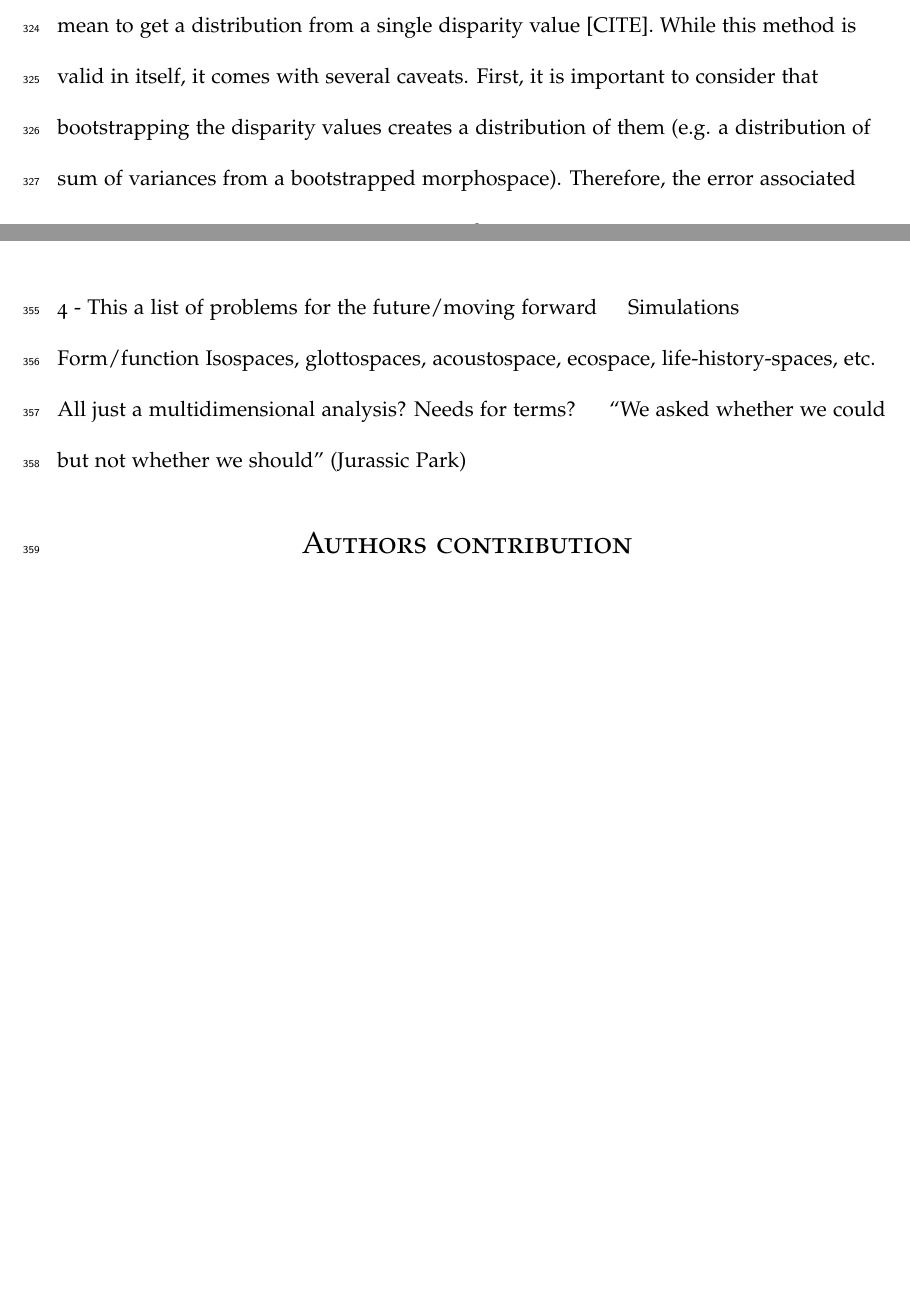
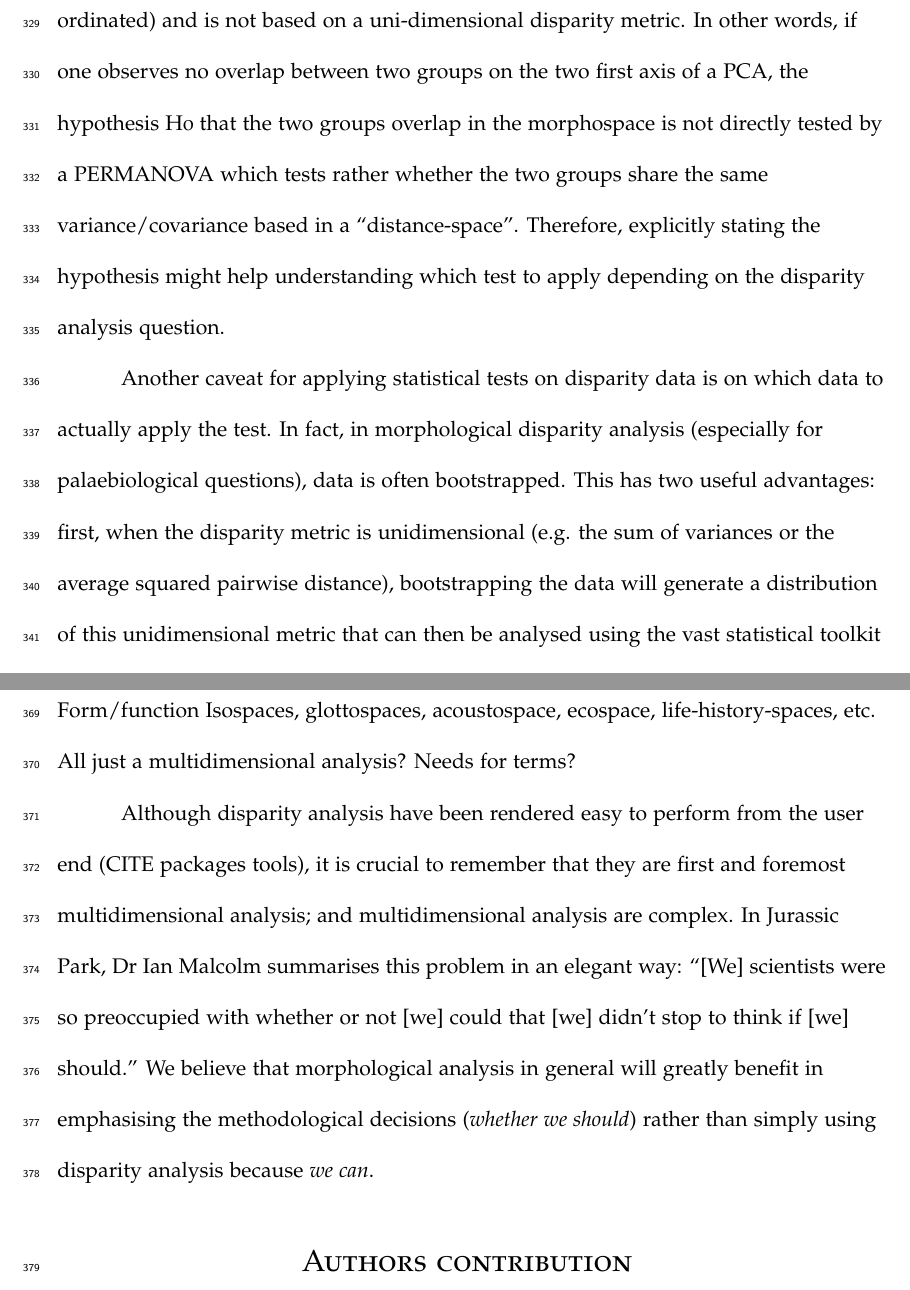
Before and after one commit to TGuillerme/Disparity_Working_Group, a LaTeX paper (Writing/disparity_review.tex): two parts of pages 18 and 20 of 21 before the commit and two parts of pages 19 and 21 of 22 after it, joined at a grey line, cut at the place of the change, the shorter picture padded with empty space. Compiled offline with pdfLaTeX.

Commit message:
tests section

```diff
--- a/Writing/disparity_review.tex
+++ b/Writing/disparity_review.tex
@@ -375,5 +376 @@ On the other hand, some tests (such as permanovas [CITE]) are actually \textit{n
 
-Furthermore, bootstraps are often used in morphological disparity analysis as a mean to get a distribution from a single disparity value [CITE].
-While this method is valid in itself, it comes with several caveats.
-First, it is important to consider that bootstrapping the disparity values creates a distribution of them (e.g. a distribution of sum of variances from a bootstrapped morphospace).
-Therefore, the error associated with the bootstrap is reflecting the ``stability'' of the metric, not the extremes of the distribution of the data (\textit{c.f.} when bootstrapping a disparity distribution; e.g. the distribution of all the distances from centroids from a bootstrapped morphospace).
@@ -382 +379,7 @@ Furthermore, when comparing two groups, the comparison is one of the disparity o
+This test will ignore any eventual ordination (if the data was ordinated) and is not based on a uni-dimensional disparity metric.
+In other words, if one observes no overlap between two groups on the two first axis of a PCA, the hypothesis H0 that the two groups overlap in the morphospace is not directly tested by a PERMANOVA which tests rather whether the two groups share the same variance/covariance based in a ``distance-space''.
+Therefore, explicitly stating the hypothesis might help understanding which test to apply depending on the disparity analysis question.
 
+Another caveat for applying statistical tests on disparity data is on which data to actually apply the test.
+In fact, in morphological disparity analysis (especially for palaebiological questions), data is often bootstrapped.
+This has two useful advantages: first, when the disparity metric is unidimensional (e.g. the sum of variances or the average squared pairwise distance), bootstrapping the data will generate a distribution of this unidimensional metric that can then be analysed using the vast statistical toolkit to compare distributions; second, when the data is scarce (e.g. for palaeontological data), bootstrapping the data will allow to introduce statistical variance and will render the test less sensitive to outliers.
@@ -412,11 +412,19 @@ Outline assumptions of different approaches--make clear caveats
 
-\section{Where do we go from there?}
+
+
+\subsection{Where do we go from there?}
 4 - This a list of problems for the future/moving forward
     Simulations
     Form/function
 Isospaces, glottospaces, acoustospace, ecospace, life-history-spaces, etc. All just a multidimensional analysis? Needs for terms?
 
-``We asked whether we could but not whether we should'' (Jurassic Park)
+
+
+
+%Concluding words:
+Although disparity analysis have been rendered easy to perform from the user end (CITE packages tools), it is crucial to remember that they are first and foremost multidimensional analysis; and multidimensional analysis are complex.
+In Jurassic Park, Dr Ian Malcolm summarises this problem in an elegant way: ``[We] scientists were so preoccupied with whether or not [we] could that [we] didn't stop to think if [we] should.''
+We believe that morphological analysis in general will greatly benefit in emphasising the methodological decisions (\textit{whether we should}) rather than simply using disparity analysis because \textit{we can}.
 
 % NC: I do like this quote. The actual quote is: "Your scientists were so preoccupied with whether or not they could that they didn't stop to think if they should." Dr Ian Malcolm. It would be magnificent ot get a jurassic park quote into a paper...
 
```
Also changed, not shown: Writing/disparity_review.tex (36 more changed lines).
